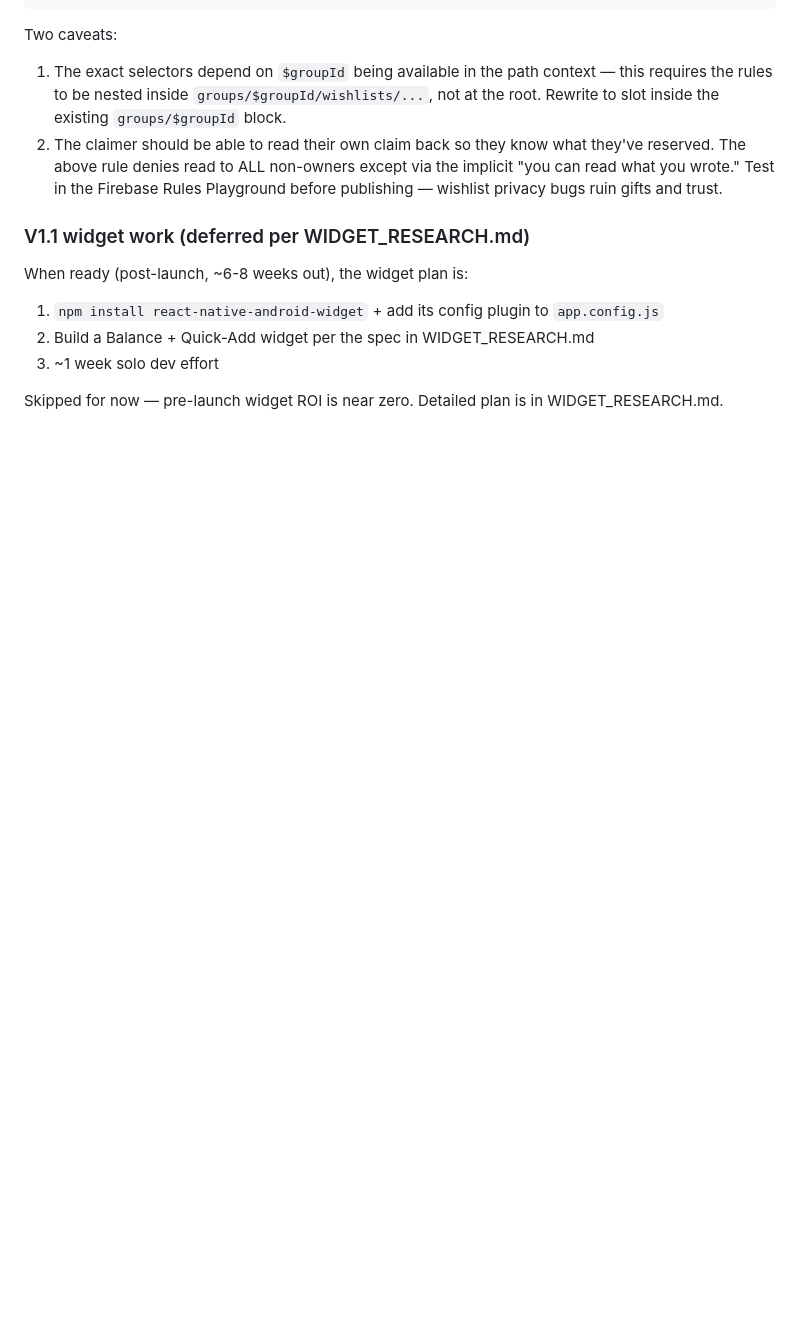
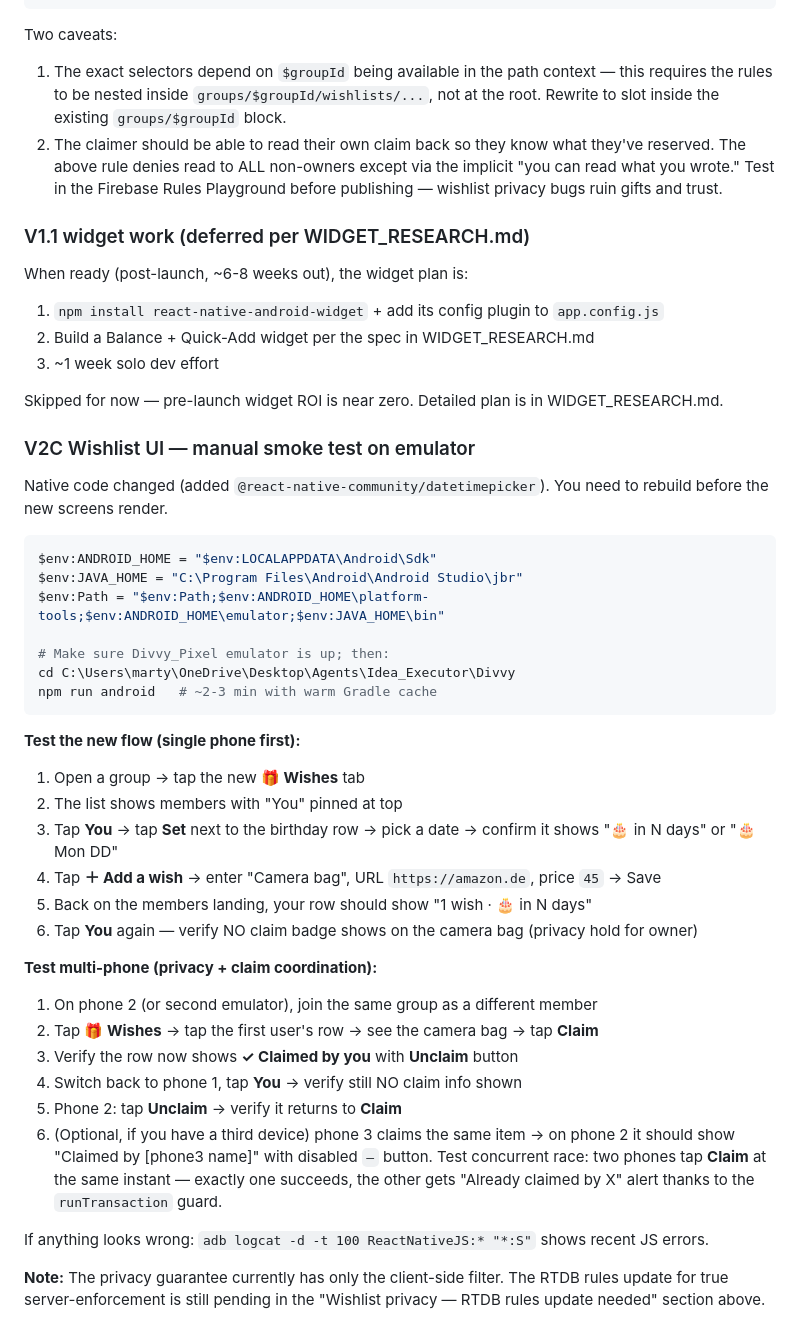
Before and after one commit to MartynasCirvinskas/Divvy, a Markdown page: USER_TODO.md, the part around the change. Drawn GitHub-style; blank space fills up the shorter version.

Commit message:
docs(wishlist): smoke-test instructions for V2C

````diff
--- a/USER_TODO.md
+++ b/USER_TODO.md
@@ -149,3 +149,40 @@ When ready (post-launch, ~6-8 weeks out), the widget plan is:
 
 Skipped for now — pre-launch widget ROI is near zero. Detailed plan is in
 WIDGET_RESEARCH.md.
+
+### V2C Wishlist UI — manual smoke test on emulator
+
+Native code changed (added `@react-native-community/datetimepicker`). You
+need to rebuild before the new screens render.
+
+```powershell
+$env:ANDROID_HOME = "$env:LOCALAPPDATA\Android\Sdk"
+$env:JAVA_HOME = "C:\Program Files\Android\Android Studio\jbr"
+$env:Path = "$env:Path;$env:ANDROID_HOME\platform-tools;$env:ANDROID_HOME\emulator;$env:JAVA_HOME\bin"
+
+# Make sure Divvy_Pixel emulator is up; then:
+cd C:\Users\marty\OneDrive\Desktop\Agents\Idea_Executor\Divvy
+npm run android   # ~2-3 min with warm Gradle cache
+```
+
+**Test the new flow (single phone first):**
+1. Open a group → tap the new **🎁 Wishes** tab
+2. The list shows members with "You" pinned at top
+3. Tap **You** → tap **Set** next to the birthday row → pick a date → confirm it shows "🎂 in N days" or "🎂 Mon DD"
+4. Tap **＋ Add a wish** → enter "Camera bag", URL `https://amazon.de`, price `45` → Save
+5. Back on the members landing, your row should show "1 wish · 🎂 in N days"
+6. Tap **You** again — verify NO claim badge shows on the camera bag (privacy hold for owner)
+
+**Test multi-phone (privacy + claim coordination):**
+1. On phone 2 (or second emulator), join the same group as a different member
+2. Tap **🎁 Wishes** → tap the first user's row → see the camera bag → tap **Claim**
+3. Verify the row now shows **✓ Claimed by you** with **Unclaim** button
+4. Switch back to phone 1, tap **You** → verify still NO claim info shown
+5. Phone 2: tap **Unclaim** → verify it returns to **Claim**
+6. (Optional, if you have a third device) phone 3 claims the same item → on phone 2 it should show "Claimed by [phone3 name]" with disabled `—` button. Test concurrent race: two phones tap **Claim** at the same instant — exactly one succeeds, the other gets "Already claimed by X" alert thanks to the `runTransaction` guard.
+
+If anything looks wrong: `adb logcat -d -t 100 ReactNativeJS:* "*:S"` shows recent JS errors.
+
+**Note:** The privacy guarantee currently has only the client-side filter. The
+RTDB rules update for true server-enforcement is still pending in the
+"Wishlist privacy — RTDB rules update needed" section above.
````
